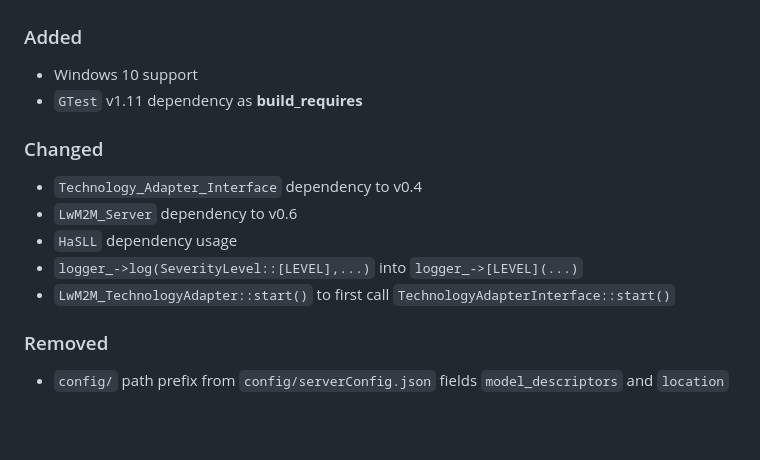
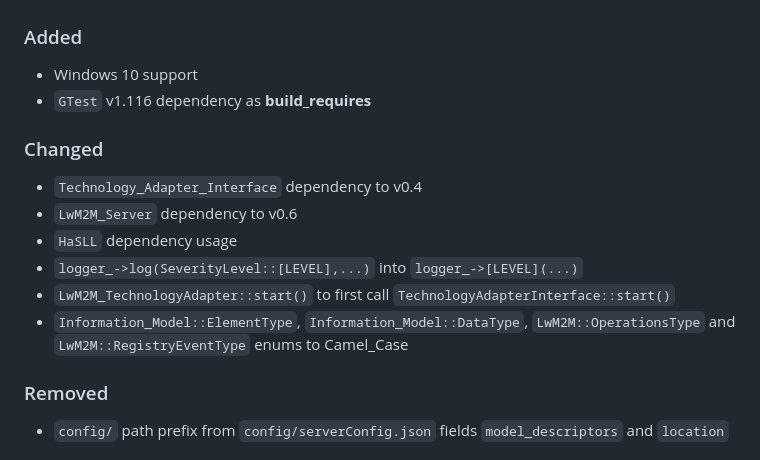
Before and after one commit to Hahn-Schickard/STAG-LwM2M-Technology-Adapter, a Markdown page: CHANGELOG.md, the part around one of its changes. Drawn GitHub-style; blank space fills up the shorter version.

Commit message:
add RC3 for v0.4.0

```diff
--- a/CHANGELOG.md
+++ b/CHANGELOG.md
@@ -3,6 +3,6 @@
 ### Added
  - Windows 10 support
- - `GTest` v1.11 dependency as **build_requires**
+ - `GTest` v1.116 dependency as **build_requires**
 
 ### Changed
  - `Technology_Adapter_Interface` dependency to v0.4
@@ -10,6 +10,7 @@
  - `HaSLL` dependency usage
  - `logger_->log(SeverityLevel::[LEVEL],...)` into `logger_->[LEVEL](...)`
  - `LwM2M_TechnologyAdapter::start()` to first call `TechnologyAdapterInterface::start()`
+ - `Information_Model::ElementType`, `Information_Model::DataType`, `LwM2M::OperationsType` and `LwM2M::RegistryEventType` enums to Camel_Case
 
 ### Removed
  - `config/` path prefix from `config/serverConfig.json` fields `model_descriptors` and `location`
```
Also changed, not shown: other parts of CHANGELOG.md (+1 -1 lines).
